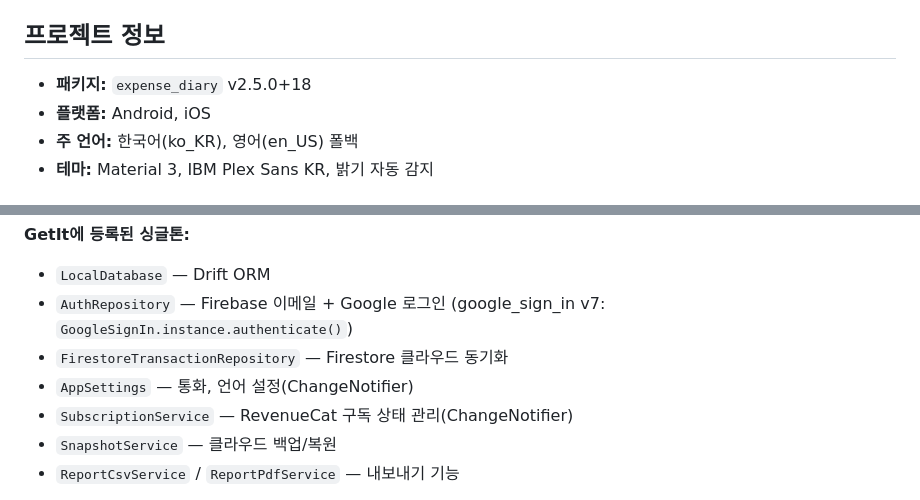
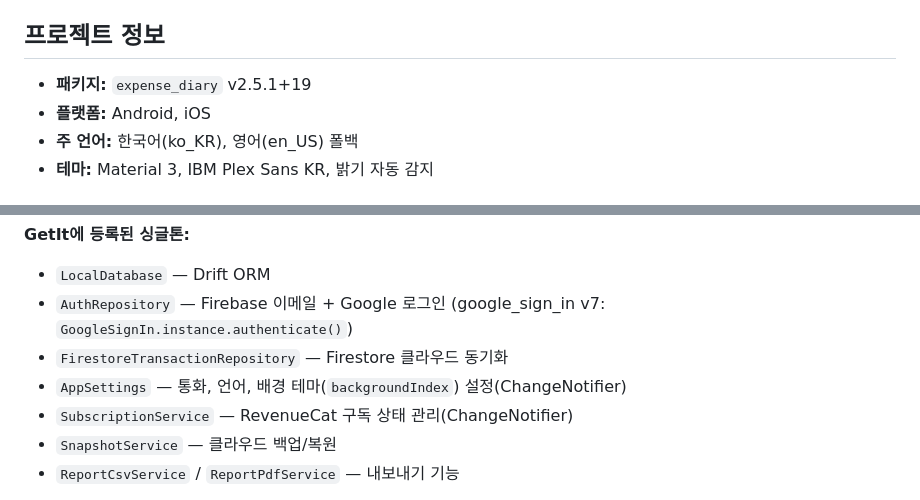
Before and after one commit to KR1023/expense_diary, a Markdown page: CLAUDE.md, 2 parts joined by grey strips. GitHub-like rendering.

```diff
--- a/CLAUDE.md
+++ b/CLAUDE.md
@@ -31,7 +31,7 @@ dart run flutter_native_splash:create
 
 ## 프로젝트 정보
 
-- **패키지:** `expense_diary` v2.5.0+18
+- **패키지:** `expense_diary` v2.5.1+19
 - **플랫폼:** Android, iOS
 - **주 언어:** 한국어(ko_KR), 영어(en_US) 폴백
 - **테마:** Material 3, IBM Plex Sans KR, 밝기 자동 감지
@@ -44,7 +44,7 @@ dart run flutter_native_splash:create
 - `LocalDatabase` — Drift ORM
 - `AuthRepository` — Firebase 이메일 + Google 로그인 (google_sign_in v7: `GoogleSignIn.instance.authenticate()`)
 - `FirestoreTransactionRepository` — Firestore 클라우드 동기화
-- `AppSettings` — 통화, 언어 설정(ChangeNotifier)
+- `AppSettings` — 통화, 언어, 배경 테마(`backgroundIndex`) 설정(ChangeNotifier)
 - `SubscriptionService` — RevenueCat 구독 상태 관리(ChangeNotifier)
 - `SnapshotService` — 클라우드 백업/복원
 - `ReportCsvService` / `ReportPdfService` — 내보내기 기능
```
Also changed, not shown: other parts of CLAUDE.md (+46 -1 lines).
